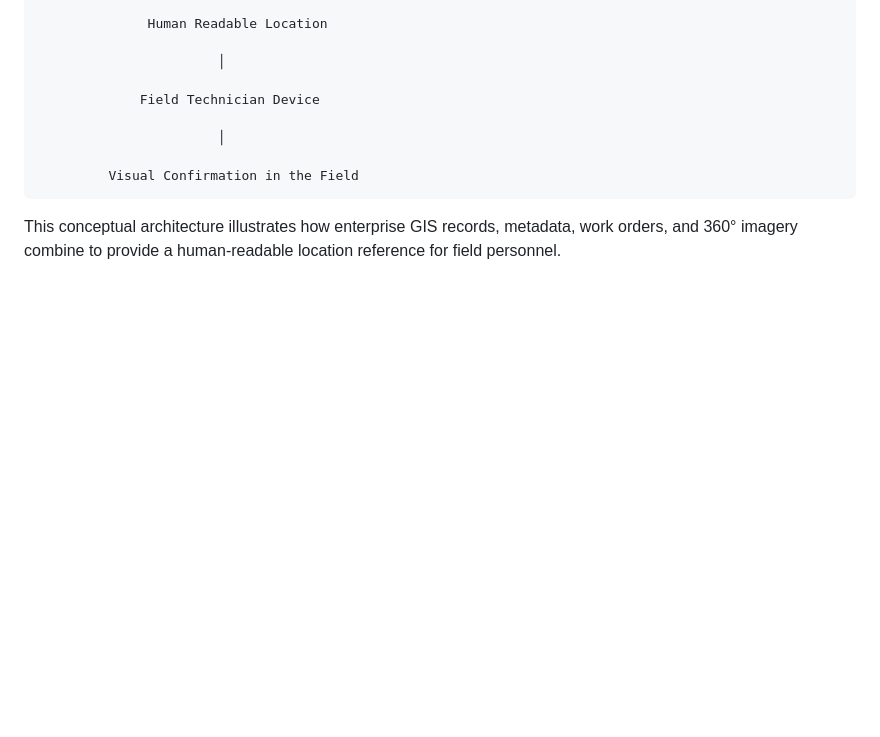
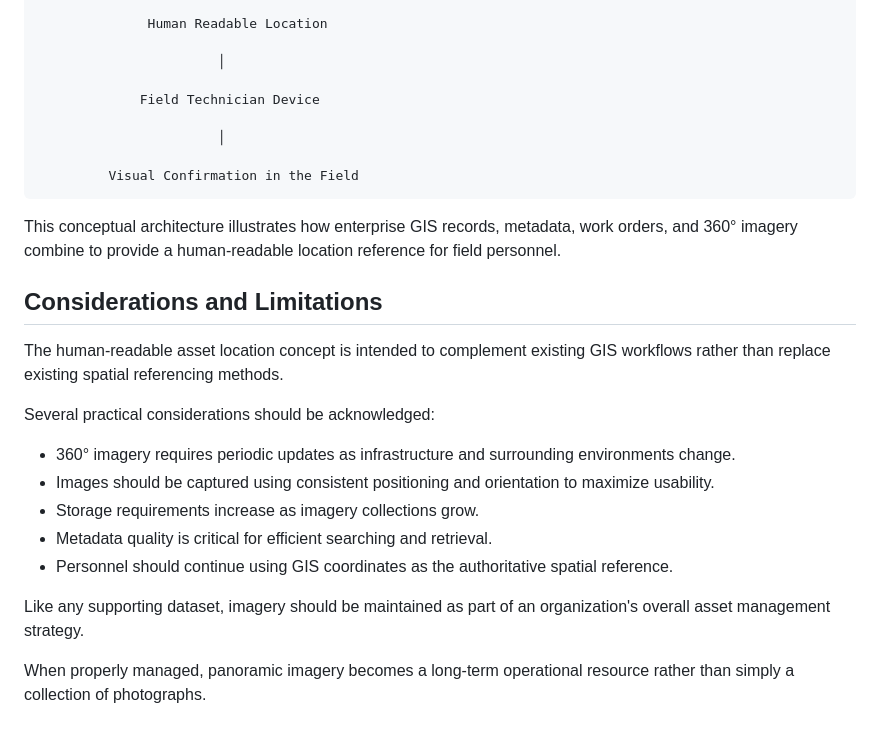
Before and after one commit to TBMeffordGIS/GIS-Portfolio, a Markdown page: Assest-Address-Problem/README.md, the part around the change. Rendered like a GitHub page; blank space fills up the shorter version.

Commit message:
Section 15

```diff
--- a/Assest-Address-Problem/README.md
+++ b/Assest-Address-Problem/README.md
@@ -169,3 +169,19 @@ This approach enhances existing GIS workflows by combining spatial accuracy with
 
              Visual Confirmation in the Field
 This conceptual architecture illustrates how enterprise GIS records, metadata, work orders, and 360° imagery combine to provide a human-readable location reference for field personnel.
+
+## Considerations and Limitations
+
+The human-readable asset location concept is intended to complement existing GIS workflows rather than replace existing spatial referencing methods.
+
+Several practical considerations should be acknowledged:
+
+- 360° imagery requires periodic updates as infrastructure and surrounding environments change.
+- Images should be captured using consistent positioning and orientation to maximize usability.
+- Storage requirements increase as imagery collections grow.
+- Metadata quality is critical for efficient searching and retrieval.
+- Personnel should continue using GIS coordinates as the authoritative spatial reference.
+
+Like any supporting dataset, imagery should be maintained as part of an organization's overall asset management strategy.
+
+When properly managed, panoramic imagery becomes a long-term operational resource rather than simply a collection of photographs.
```
